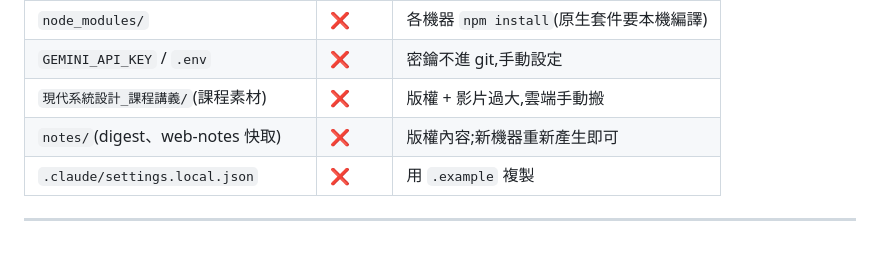
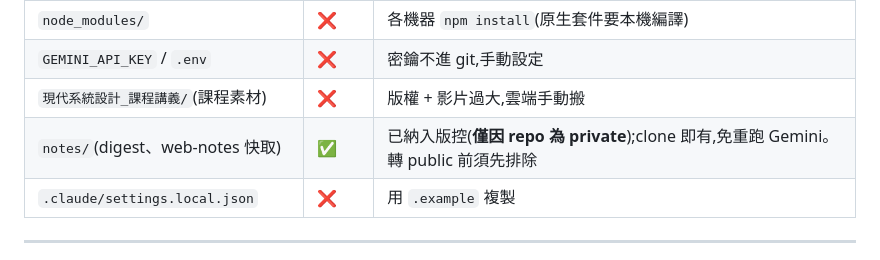
Before and after one commit to ddwolfer/system-design-study, a Markdown page: SETUP.md, the part around the change. GitHub-like rendering.

Commit message:
docs(SETUP): notes/ now tracked (private repo)

```diff
--- a/SETUP.md
+++ b/SETUP.md
@@ -81,7 +81,7 @@ cp .claude/settings.local.json.example .claude/settings.local.json
 | `node_modules/` | ❌ | 各機器 `npm install`(原生套件要本機編譯) |
 | `GEMINI_API_KEY` / `.env` | ❌ | 密鑰不進 git,手動設定 |
 | `現代系統設計_課程講義/`(課程素材) | ❌ | 版權 + 影片過大,雲端手動搬 |
-| `notes/`(digest、web-notes 快取) | ❌ | 版權內容;新機器重新產生即可 |
+| `notes/`(digest、web-notes 快取) | ✅ | 已納入版控(**僅因 repo 為 private**);clone 即有,免重跑 Gemini。轉 public 前須先排除 |
 | `.claude/settings.local.json` | ❌ | 用 `.example` 複製 |
 
 ---
```
